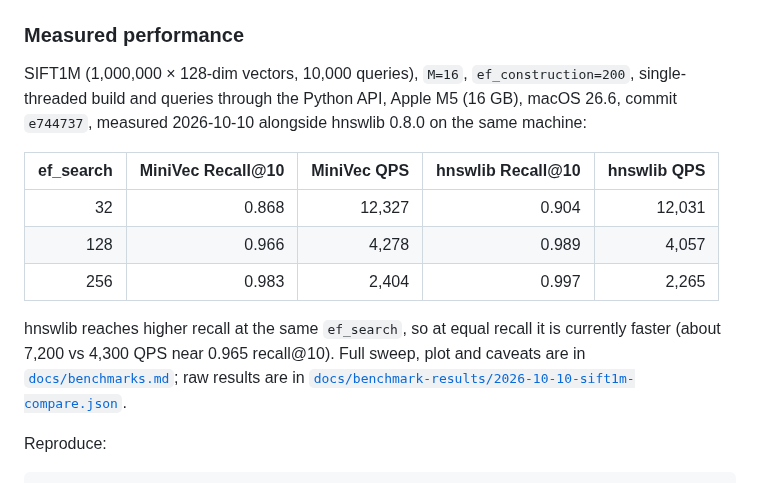
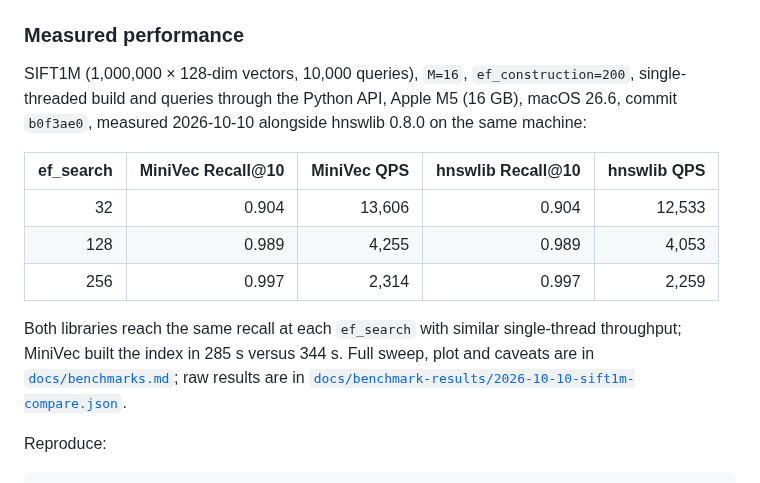
Before and after one commit to AyushSolanki-17/MiniVec, a Markdown page: README.md, the part around the change. Rendered like a GitHub page.

```diff
--- a/README.md
+++ b/README.md
@@ -230,19 +230,19 @@ Instrumentation is available in **C++** and through the Python `search_with_stat
 
 SIFT1M (1,000,000 × 128-dim vectors, 10,000 queries), `M=16`,
 `ef_construction=200`, single-threaded build and queries through the Python API,
-Apple M5 (16 GB), macOS 26.6, commit `e744737`, measured 2026-10-10 alongside
+Apple M5 (16 GB), macOS 26.6, commit `b0f3ae0`, measured 2026-10-10 alongside
 hnswlib 0.8.0 on the same machine:
 
 | ef_search | MiniVec Recall@10 | MiniVec QPS | hnswlib Recall@10 | hnswlib QPS |
 | ---: | ---: | ---: | ---: | ---: |
-| 32 | 0.868 | 12,327 | 0.904 | 12,031 |
-| 128 | 0.966 | 4,278 | 0.989 | 4,057 |
-| 256 | 0.983 | 2,404 | 0.997 | 2,265 |
+| 32 | 0.904 | 13,606 | 0.904 | 12,533 |
+| 128 | 0.989 | 4,255 | 0.989 | 4,053 |
+| 256 | 0.997 | 2,314 | 0.997 | 2,259 |
 
-hnswlib reaches higher recall at the same `ef_search`, so at equal recall it is
-currently faster (about 7,200 vs 4,300 QPS near 0.965 recall@10). Full sweep,
-plot and caveats are in [`docs/benchmarks.md`](docs/benchmarks.md); raw results
-are in [`docs/benchmark-results/2026-10-10-sift1m-compare.json`](docs/benchmark-results/2026-10-10-sift1m-compare.json).
+Both libraries reach the same recall at each `ef_search` with similar
+single-thread throughput; MiniVec built the index in 285 s versus 344 s. Full
+sweep, plot and caveats are in [`docs/benchmarks.md`](docs/benchmarks.md); raw
+results are in [`docs/benchmark-results/2026-10-10-sift1m-compare.json`](docs/benchmark-results/2026-10-10-sift1m-compare.json).
 
 Reproduce:
 
```
Also changed, not shown: docs/benchmarks.md (+18 -41 lines), docs/images/sift1m-recall-qps.png, 7 other files.
